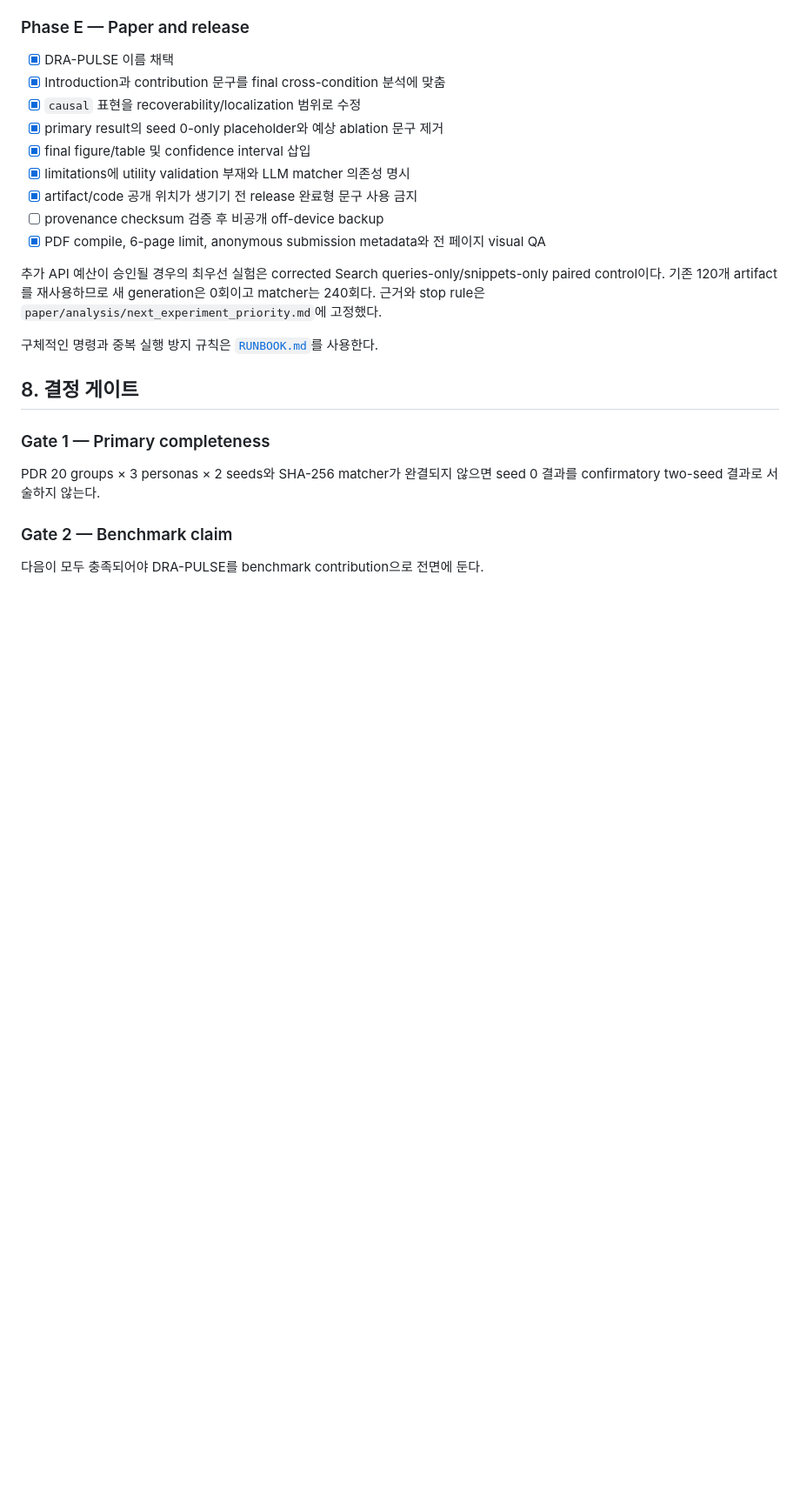
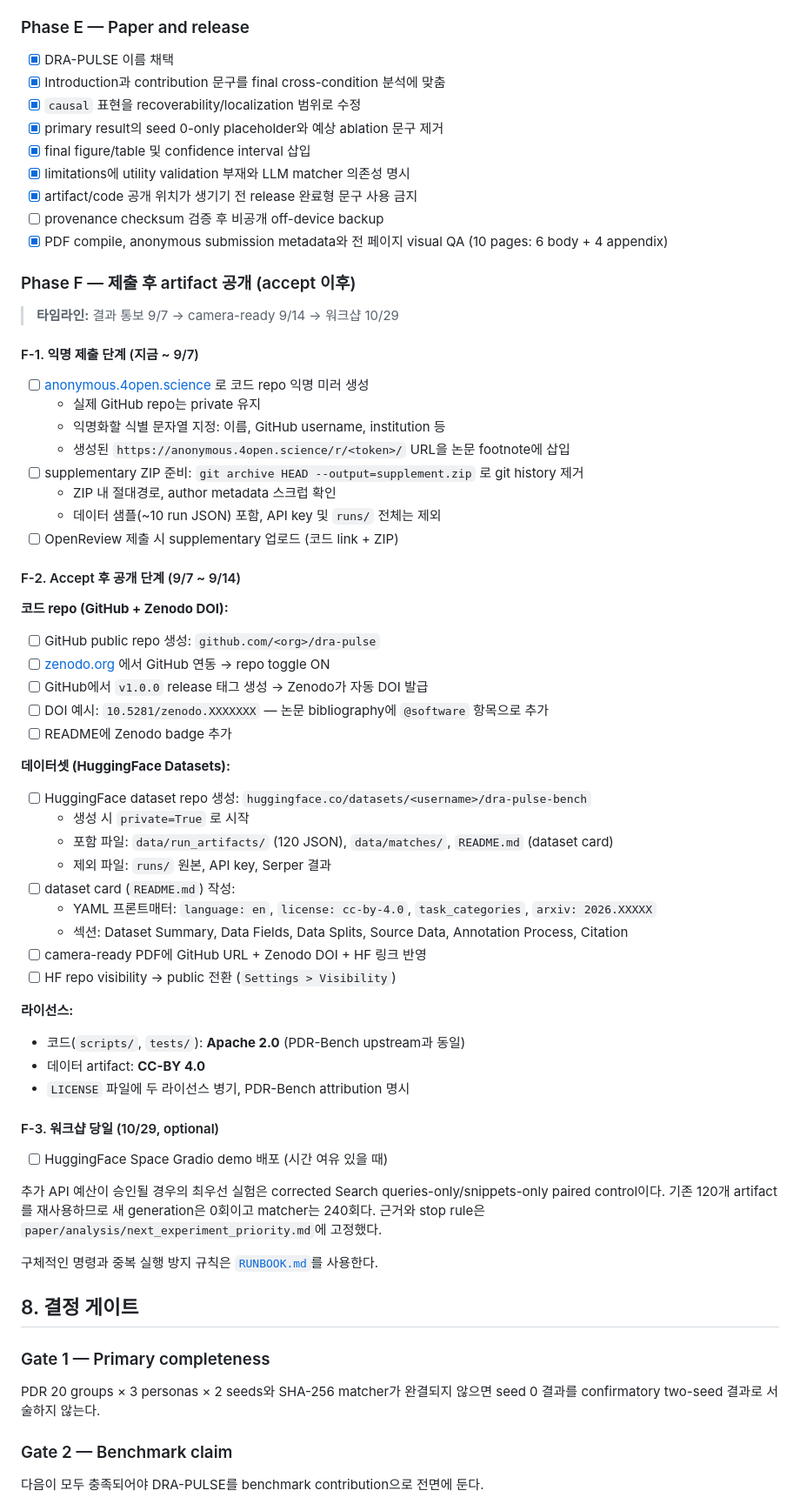
Before and after one commit to hseo1o2/dra-research, a Markdown page: RESEARCH_PLAN.md, the part around one of its changes. Shown at 87% size. Rendered like a GitHub page; blank space fills up the shorter version.

Commit message:
research-plan: add Phase F artifact release plan (anonymous GitHub, Zenodo, HuggingFace)

```diff
--- a/RESEARCH_PLAN.md
+++ b/RESEARCH_PLAN.md
@@ -349,7 +349,49 @@ quality-filtered 결과를 sensitivity analysis로 별도 보고한다.
 - [x] limitations에 utility validation 부재와 LLM matcher 의존성 명시
 - [x] artifact/code 공개 위치가 생기기 전 release 완료형 문구 사용 금지
 - [ ] provenance checksum 검증 후 비공개 off-device backup
-- [x] PDF compile, 6-page limit, anonymous submission metadata와 전 페이지 visual QA
+- [x] PDF compile, anonymous submission metadata와 전 페이지 visual QA (10 pages: 6 body + 4 appendix)
+
+### Phase F — 제출 후 artifact 공개 (accept 이후)
+
+> **타임라인:** 결과 통보 9/7 → camera-ready 9/14 → 워크샵 10/29
+
+#### F-1. 익명 제출 단계 (지금 ~ 9/7)
+- [ ] [anonymous.4open.science](https://anonymous.4open.science) 로 코드 repo 익명 미러 생성
+  - 실제 GitHub repo는 private 유지
+  - 익명화할 식별 문자열 지정: 이름, GitHub username, institution 등
+  - 생성된 `https://anonymous.4open.science/r/<token>/` URL을 논문 footnote에 삽입
+- [ ] supplementary ZIP 준비: `git archive HEAD --output=supplement.zip` 로 git history 제거
+  - ZIP 내 절대경로, author metadata 스크럽 확인
+  - 데이터 샘플(~10 run JSON) 포함, API key 및 `runs/` 전체는 제외
+- [ ] OpenReview 제출 시 supplementary 업로드 (코드 link + ZIP)
+
+#### F-2. Accept 후 공개 단계 (9/7 ~ 9/14)
+
+**코드 repo (GitHub + Zenodo DOI):**
+- [ ] GitHub public repo 생성: `github.com/<org>/dra-pulse`
+- [ ] [zenodo.org](https://zenodo.org) 에서 GitHub 연동 → repo toggle ON
+- [ ] GitHub에서 `v1.0.0` release 태그 생성 → Zenodo가 자동 DOI 발급
+- [ ] DOI 예시: `10.5281/zenodo.XXXXXXX` — 논문 bibliography에 `@software` 항목으로 추가
+- [ ] README에 Zenodo badge 추가
+
+**데이터셋 (HuggingFace Datasets):**
+- [ ] HuggingFace dataset repo 생성: `huggingface.co/datasets/<username>/dra-pulse-bench`
+  - 생성 시 `private=True` 로 시작
+  - 포함 파일: `data/run_artifacts/` (120 JSON), `data/matches/`, `README.md` (dataset card)
+  - 제외 파일: `runs/` 원본, API key, Serper 결과
+- [ ] dataset card (`README.md`) 작성:
+  - YAML 프론트매터: `language: en`, `license: cc-by-4.0`, `task_categories`, `arxiv: 2026.XXXXX`
+  - 섹션: Dataset Summary, Data Fields, Data Splits, Source Data, Annotation Process, Citation
+- [ ] camera-ready PDF에 GitHub URL + Zenodo DOI + HF 링크 반영
+- [ ] HF repo visibility → public 전환 (`Settings > Visibility`)
+
+**라이선스:**
+- 코드(`scripts/`, `tests/`): **Apache 2.0** (PDR-Bench upstream과 동일)
+- 데이터 artifact: **CC-BY 4.0**
+- `LICENSE` 파일에 두 라이선스 병기, PDR-Bench attribution 명시
+
+#### F-3. 워크샵 당일 (10/29, optional)
+- [ ] HuggingFace Space Gradio demo 배포 (시간 여유 있을 때)
 
 추가 API 예산이 승인될 경우의 최우선 실험은 corrected Search
 queries-only/snippets-only paired control이다. 기존 120개 artifact를
```
Also changed, not shown: other parts of RESEARCH_PLAN.md (+4 -1 lines).
